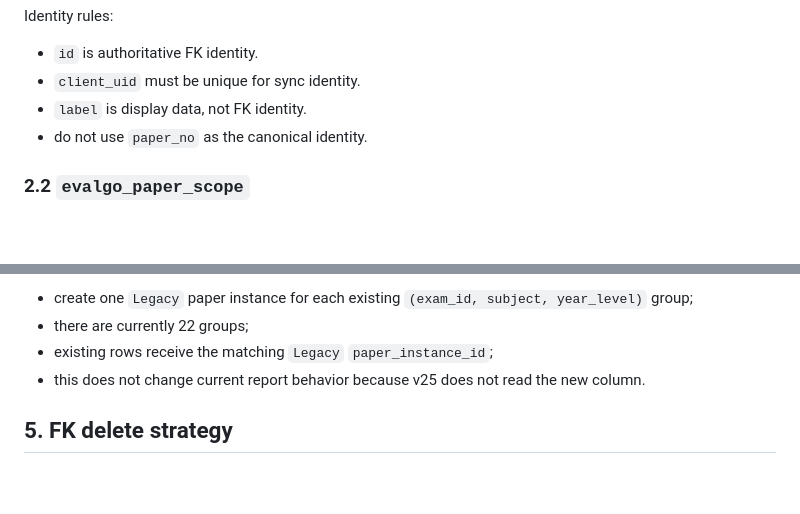
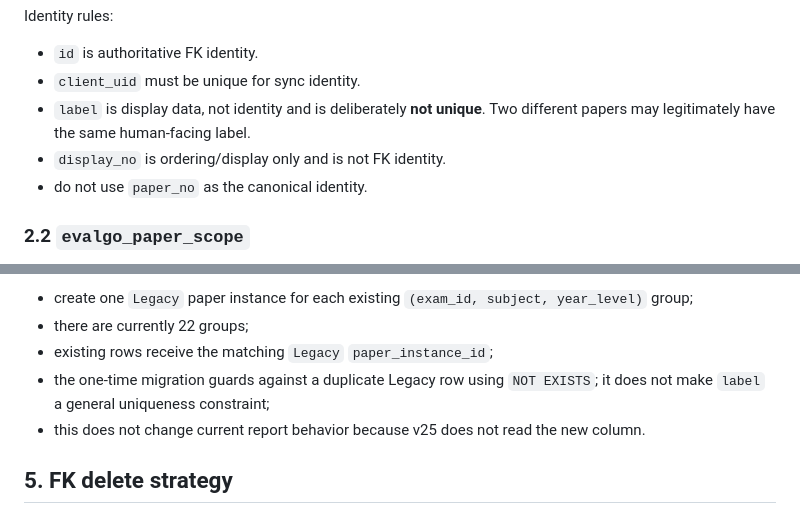
Before and after one commit to AngelTeo/academee-tools, a Markdown page: claude/EvalGo_Paper_Instance_v2_20260910.md, 2 parts joined by grey strips. Drawn GitHub-style; blank space fills up the shorter version.

Commit message:
docs(evalgo): clarify paper label is non-identity

```diff
--- a/claude/EvalGo_Paper_Instance_v2_20260910.md
+++ b/claude/EvalGo_Paper_Instance_v2_20260910.md
@@ -50,7 +50,8 @@ Identity rules:
 
 - `id` is authoritative FK identity.
 - `client_uid` must be unique for sync identity.
-- `label` is display data, not FK identity.
+- `label` is display data, not identity and is deliberately **not unique**. Two different papers may legitimately have the same human-facing label.
+- `display_no` is ordering/display only and is not FK identity.
 - do not use `paper_no` as the canonical identity.
 
 ### 2.2 `evalgo_paper_scope`
@@ -144,6 +145,7 @@ Legacy backfill strategy:
 - create one `Legacy` paper instance for each existing `(exam_id, subject, year_level)` group;
 - there are currently 22 groups;
 - existing rows receive the matching `Legacy` `paper_instance_id`;
+- the one-time migration guards against a duplicate Legacy row using `NOT EXISTS`; it does not make `label` a general uniqueness constraint;
 - this does not change current report behavior because v25 does not read the new column.
 
 ## 5. FK delete strategy
```
